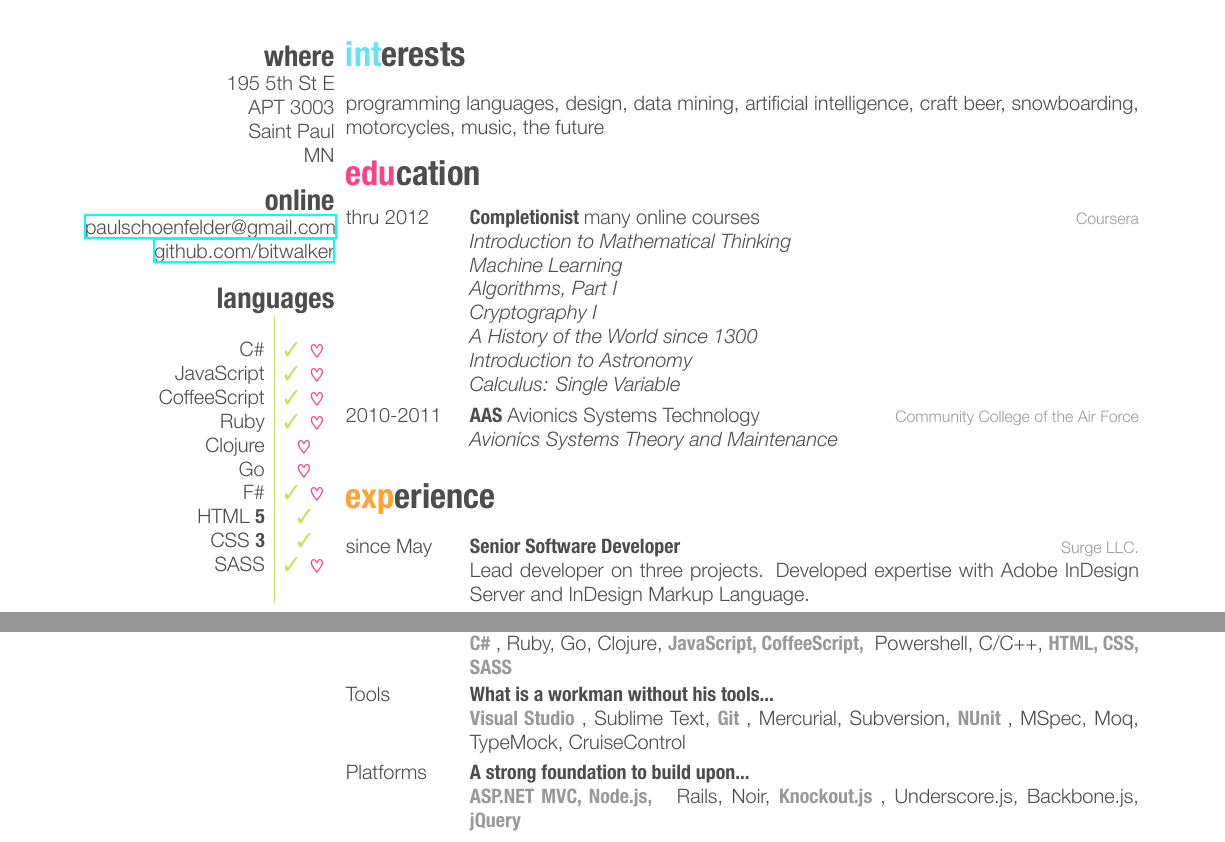
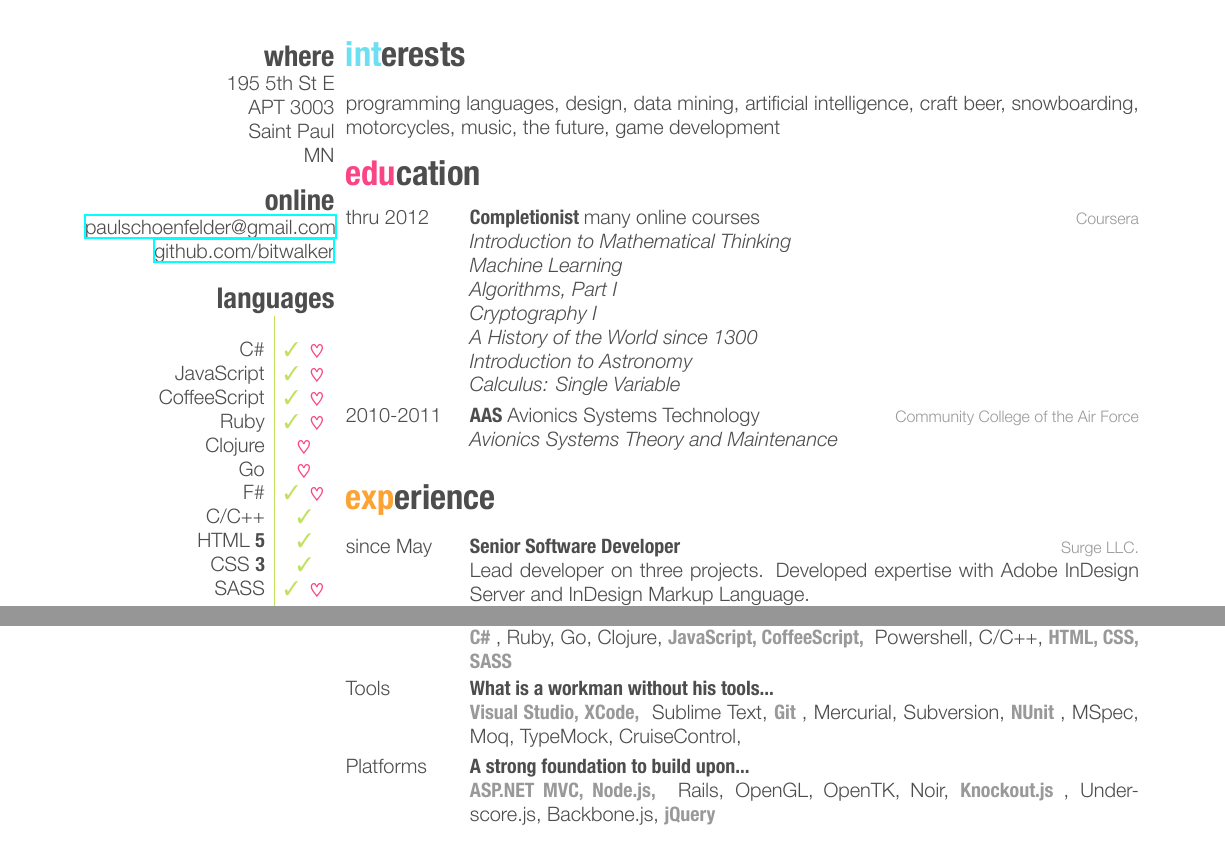
Before and after one commit to bitwalker/resume, a LaTeX CV (resume.tex): two parts of pages 1 and 2 of 2, joined at a grey line, cut so that both start at the same text. The pictures show the PDF file resume.pdf that the author committed with the source.

Commit message:
Add game development related experience

```diff
--- a/resume.tex
+++ b/resume.tex
@@ -30,6 +30,7 @@
   		Clojure & \love
   		Go & \love
   		F\# & \skilled \love
+  		C/C++ & \skilled
   		HTML {\bf 5} & \skilled
   		CSS {\bf 3} & \skilled
   		SASS & \skilled \love
@@ -39,7 +40,7 @@
 \section{interests}
 
 programming languages, design, data mining, artificial intelligence,
-craft beer, snowboarding, motorcycles, music, the future
+craft beer, snowboarding, motorcycles, music, the future, game development
 
 \section{education}
 
@@ -155,15 +156,15 @@ craft beer, snowboarding, motorcycles, music, the future
 		{What is a workman without his tools...}
 		{}
 		{%
-			\hilite{Visual Studio}, Sublime Text, \hilite{Git}, Mercurial,
-			Subversion, \hilite{NUnit}, MSpec, Moq, TypeMock, CruiseControl
+			\hilite{Visual Studio, XCode,} Sublime Text, \hilite{Git}, Mercurial,
+			Subversion, \hilite{NUnit}, MSpec, Moq, TypeMock, CruiseControl,
 		}
 	\entry
 		{Platforms}
 		{A strong foundation to build upon...}
 		{}
 		{%
-			\hilite{ASP.NET MVC, Node.js, } Rails,
+			\hilite{ASP.NET MVC, Node.js,} Rails, OpenGL, OpenTK,
 			Noir, \hilite{Knockout.js}, Underscore.js, Backbone.js, \hilite{jQuery}
 		}
 \end{entrylist}
```
Also changed, not shown: resume.pdf.
